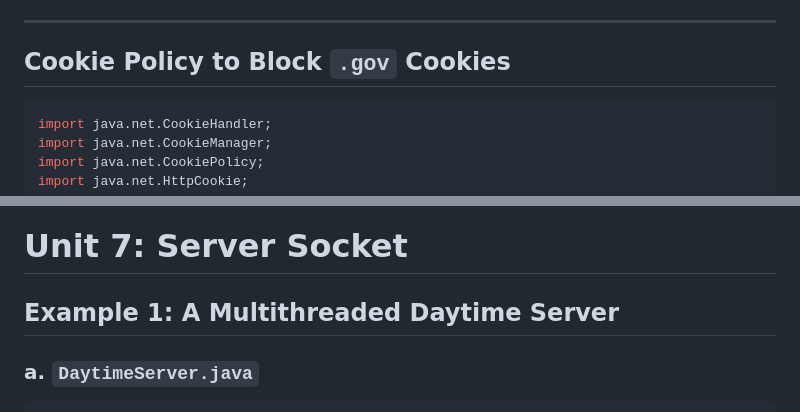
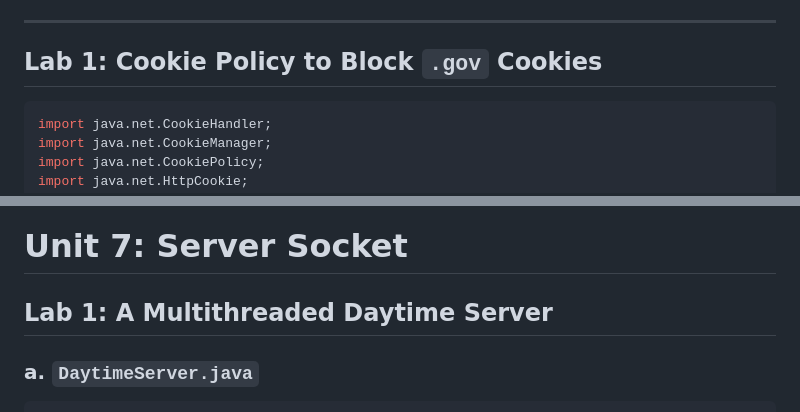
Before and after one commit to Sharatmaharjan/Np, a Markdown page: Labs/Lab All Units New.md, 2 parts joined by grey strips. Drawn GitHub-style.

````diff
--- a/Labs/Lab All Units New.md
+++ b/Labs/Lab All Units New.md
@@ -752,7 +752,7 @@ This%string%has%percent%signs
 
 ---
 
-## Cookie Policy to Block `.gov` Cookies
+## Lab 1: Cookie Policy to Block `.gov` Cookies
 
 ```java
 import java.net.CookieHandler;
@@ -1710,7 +1710,7 @@ User2: Hi there!
 
 # Unit 7: Server Socket
 
-## Example 1: A Multithreaded Daytime Server
+## Lab 1: A Multithreaded Daytime Server
 
 ### a. `DaytimeServer.java`
 
````
Also changed, not shown: other parts of Labs/Lab All Units New.md (+4 -4 lines).
